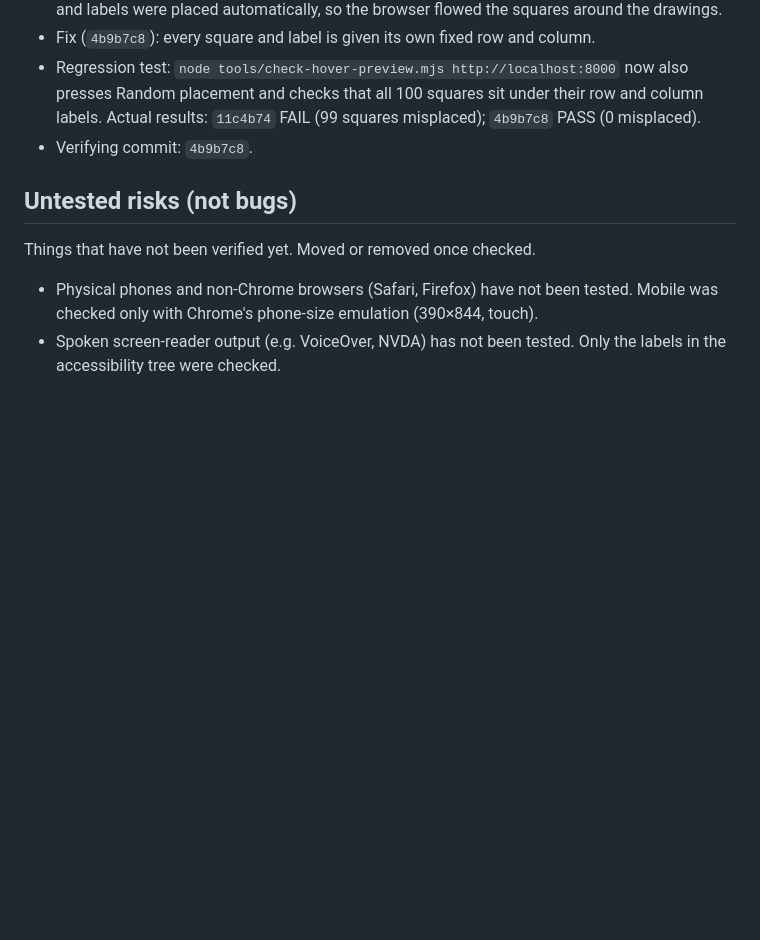
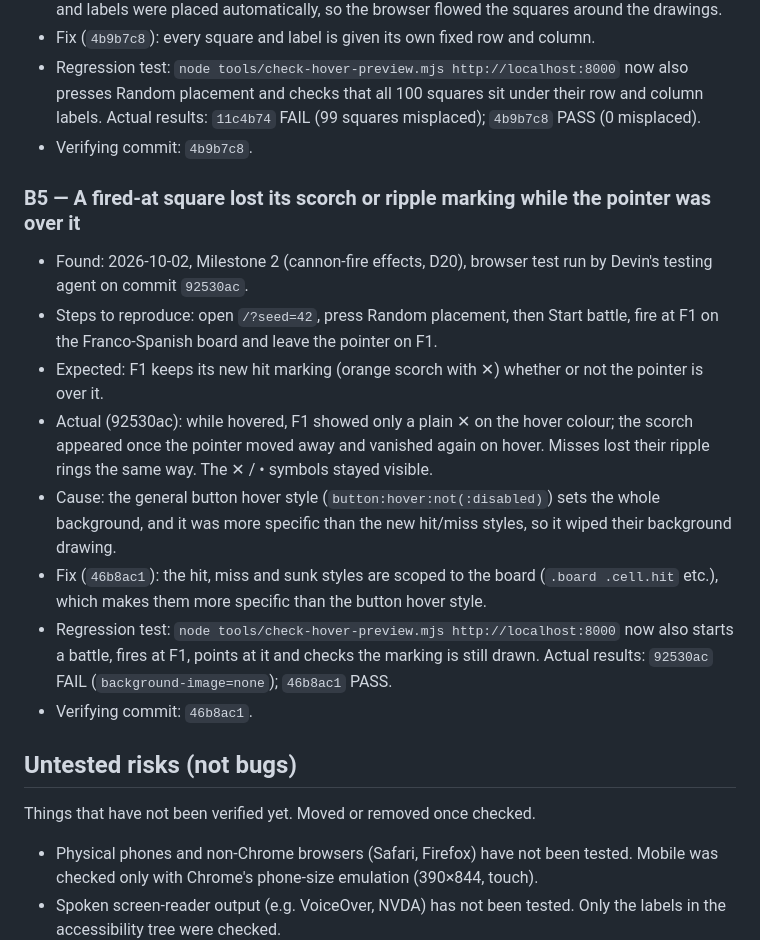
Before and after one commit to Ello-Guvnor/HMSVictory, a Markdown page: BUGS.md, the part around the change. Drawn GitHub-style; blank space fills up the shorter version.

Commit message:
Log B5: hit/miss marking lost under the pointer
Co-Authored-By: Devin AI <158243242+devin-ai-integration[bot]@users.noreply.github.com>

```diff
--- a/BUGS.md
+++ b/BUGS.md
@@ -49,6 +49,16 @@ Only defects actually observed are logged here. Each entry has: reproduction ste
 - Regression test: `node tools/check-hover-preview.mjs http://localhost:8000` now also presses Random placement and checks that all 100 squares sit under their row and column labels. Actual results: `11c4b74` FAIL (99 squares misplaced); `4b9b7c8` PASS (0 misplaced).
 - Verifying commit: `4b9b7c8`.
 
+### B5 — A fired-at square lost its scorch or ripple marking while the pointer was over it
+- Found: 2026-10-02, Milestone 2 (cannon-fire effects, D20), browser test run by Devin's testing agent on commit `92530ac`.
+- Steps to reproduce: open `/?seed=42`, press Random placement, then Start battle, fire at F1 on the Franco-Spanish board and leave the pointer on F1.
+- Expected: F1 keeps its new hit marking (orange scorch with ✕) whether or not the pointer is over it.
+- Actual (92530ac): while hovered, F1 showed only a plain ✕ on the hover colour; the scorch appeared once the pointer moved away and vanished again on hover. Misses lost their ripple rings the same way. The ✕ / • symbols stayed visible.
+- Cause: the general button hover style (`button:hover:not(:disabled)`) sets the whole background, and it was more specific than the new hit/miss styles, so it wiped their background drawing.
+- Fix (`46b8ac1`): the hit, miss and sunk styles are scoped to the board (`.board .cell.hit` etc.), which makes them more specific than the button hover style.
+- Regression test: `node tools/check-hover-preview.mjs http://localhost:8000` now also starts a battle, fires at F1, points at it and checks the marking is still drawn. Actual results: `92530ac` FAIL (`background-image=none`); `46b8ac1` PASS.
+- Verifying commit: `46b8ac1`.
+
 <!-- Template
 ### B<n> — short title
 - Found: date, milestone, how (test / manual check / review)
```
